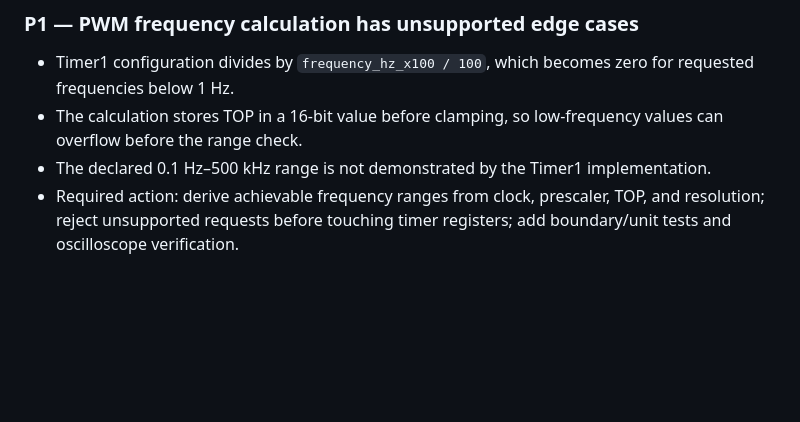
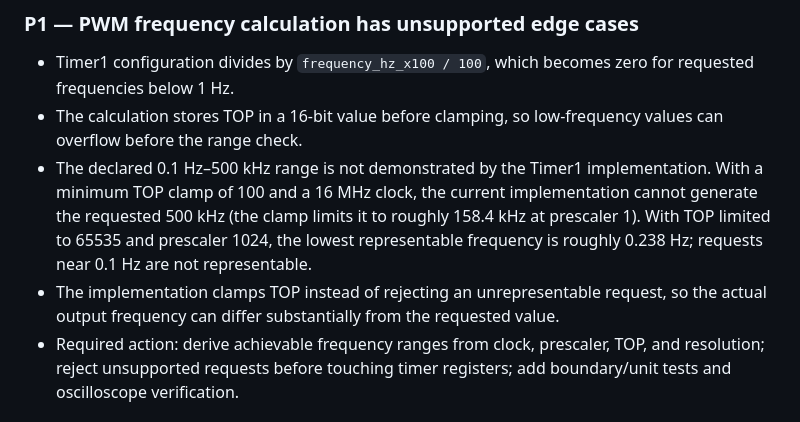
Before and after one commit to bartoszruta26-droid/Bioresonance, a Markdown page: docs/FIRMWARE_P1_AUDIT_FINDINGS.md, the part around the change. Rendered like a GitHub page; blank space fills up the shorter version.

Commit message:
Quantify PWM frequency range mismatch in firmware audit

```diff
--- a/docs/FIRMWARE_P1_AUDIT_FINDINGS.md
+++ b/docs/FIRMWARE_P1_AUDIT_FINDINGS.md
@@ -43,7 +43,8 @@ Status: static source review only. No hardware validation has been performed. Th
 ### P1 — PWM frequency calculation has unsupported edge cases
 - Timer1 configuration divides by `frequency_hz_x100 / 100`, which becomes zero for requested frequencies below 1 Hz.
 - The calculation stores TOP in a 16-bit value before clamping, so low-frequency values can overflow before the range check.
-- The declared 0.1 Hz–500 kHz range is not demonstrated by the Timer1 implementation.
+- The declared 0.1 Hz–500 kHz range is not demonstrated by the Timer1 implementation. With a minimum TOP clamp of 100 and a 16 MHz clock, the current implementation cannot generate the requested 500 kHz (the clamp limits it to roughly 158.4 kHz at prescaler 1). With TOP limited to 65535 and prescaler 1024, the lowest representable frequency is roughly 0.238 Hz; requests near 0.1 Hz are not representable.
+- The implementation clamps TOP instead of rejecting an unrepresentable request, so the actual output frequency can differ substantially from the requested value.
 - Required action: derive achievable frequency ranges from clock, prescaler, TOP, and resolution; reject unsupported requests before touching timer registers; add boundary/unit tests and oscilloscope verification.
 
 ### P1 — ENC28J60 network module is a stub
```
